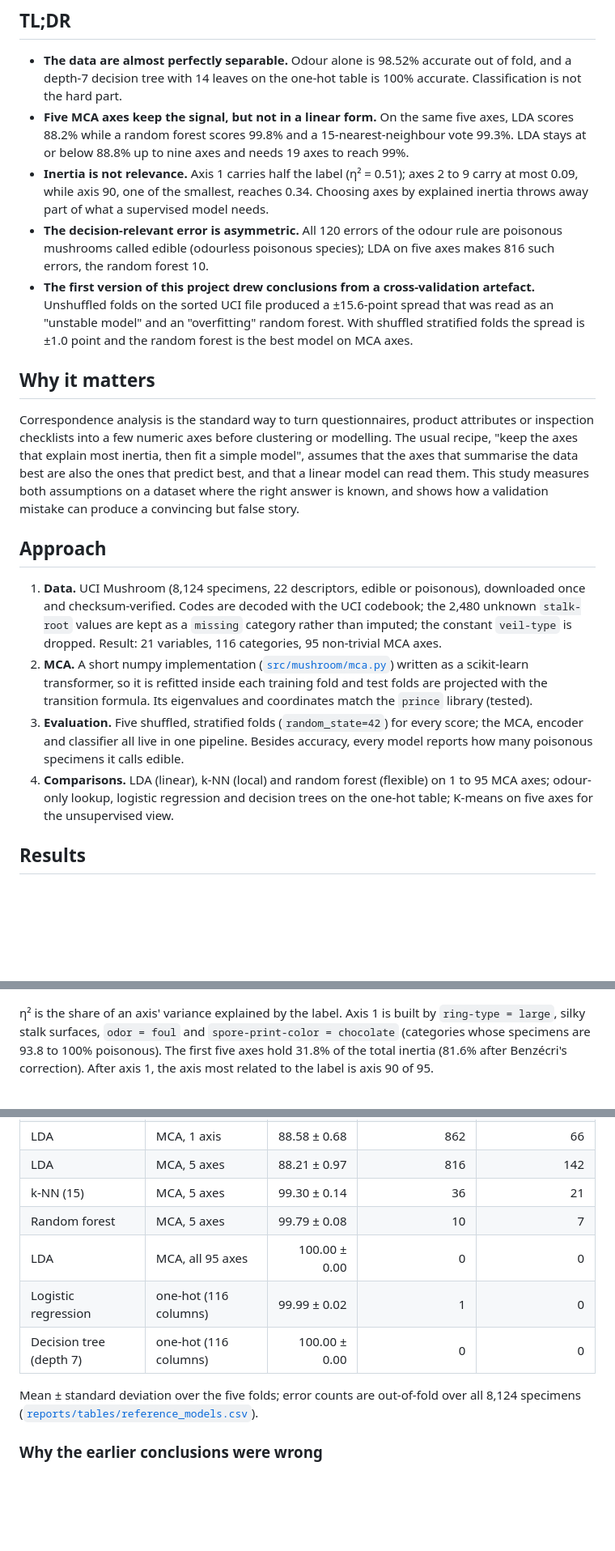
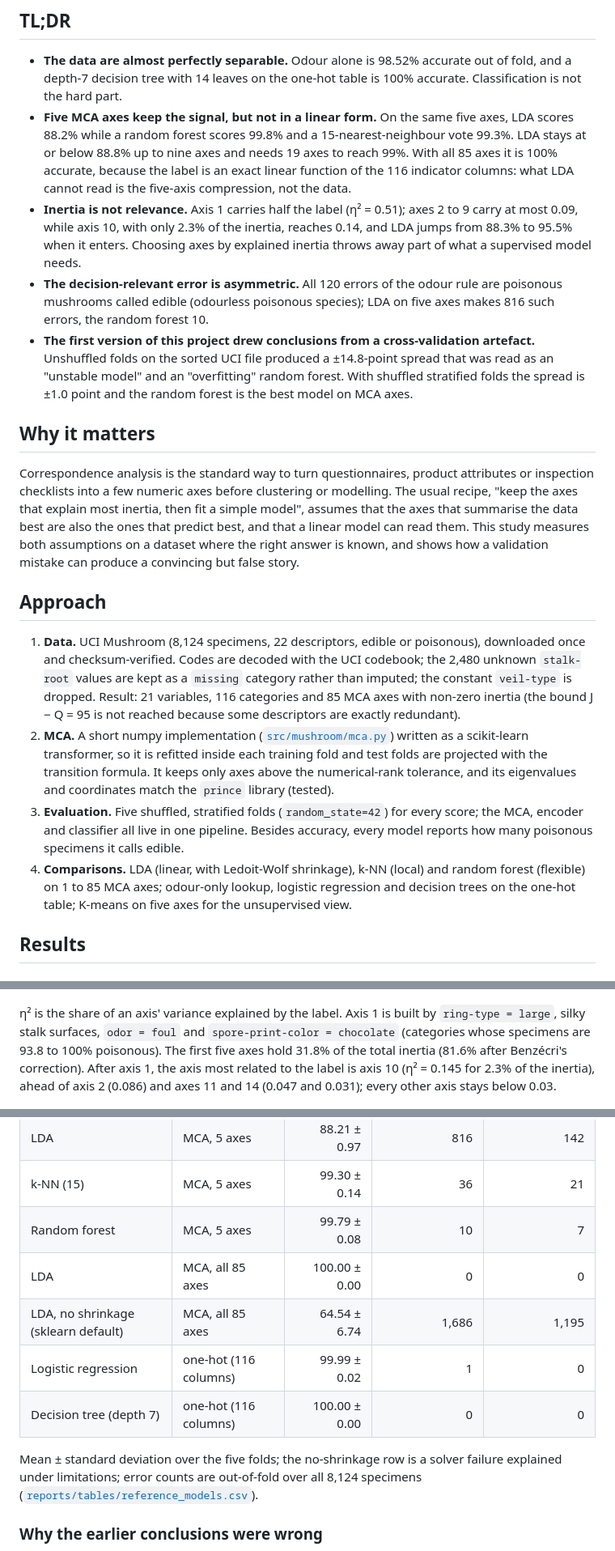
Before and after one commit to Pchambet/mushroom-project, a Markdown page: README.md, 3 parts joined by grey strips. Shown at 81% size. Rendered like a GitHub page; blank space fills up the shorter version.

```diff
--- a/README.md
+++ b/README.md
@@ -15,10 +15,10 @@
 ## TL;DR
 
 - **The data are almost perfectly separable.** Odour alone is 98.52% accurate out of fold, and a depth-7 decision tree with 14 leaves on the one-hot table is 100% accurate. Classification is not the hard part.
-- **Five MCA axes keep the signal, but not in a linear form.** On the same five axes, LDA scores 88.2% while a random forest scores 99.8% and a 15-nearest-neighbour vote 99.3%. LDA stays at or below 88.8% up to nine axes and needs 19 axes to reach 99%.
-- **Inertia is not relevance.** Axis 1 carries half the label (η² = 0.51); axes 2 to 9 carry at most 0.09, while axis 90, one of the smallest, reaches 0.34. Choosing axes by explained inertia throws away part of what a supervised model needs.
+- **Five MCA axes keep the signal, but not in a linear form.** On the same five axes, LDA scores 88.2% while a random forest scores 99.8% and a 15-nearest-neighbour vote 99.3%. LDA stays at or below 88.8% up to nine axes and needs 19 axes to reach 99%. With all 85 axes it is 100% accurate, because the label is an exact linear function of the 116 indicator columns: what LDA cannot read is the five-axis compression, not the data.
+- **Inertia is not relevance.** Axis 1 carries half the label (η² = 0.51); axes 2 to 9 carry at most 0.09, while axis 10, with only 2.3% of the inertia, reaches 0.14, and LDA jumps from 88.3% to 95.5% when it enters. Choosing axes by explained inertia throws away part of what a supervised model needs.
 - **The decision-relevant error is asymmetric.** All 120 errors of the odour rule are poisonous mushrooms called edible (odourless poisonous species); LDA on five axes makes 816 such errors, the random forest 10.
-- **The first version of this project drew conclusions from a cross-validation artefact.** Unshuffled folds on the sorted UCI file produced a ±15.6-point spread that was read as an "unstable model" and an "overfitting" random forest. With shuffled stratified folds the spread is ±1.0 point and the random forest is the best model on MCA axes.
+- **The first version of this project drew conclusions from a cross-validation artefact.** Unshuffled folds on the sorted UCI file produced a ±14.8-point spread that was read as an "unstable model" and an "overfitting" random forest. With shuffled stratified folds the spread is ±1.0 point and the random forest is the best model on MCA axes.
 
 ## Why it matters
 
@@ -26,10 +26,10 @@ Correspondence analysis is the standard way to turn questionnaires, product attr
 
 ## Approach
 
-1. **Data.** UCI Mushroom (8,124 specimens, 22 descriptors, edible or poisonous), downloaded once and checksum-verified. Codes are decoded with the UCI codebook; the 2,480 unknown `stalk-root` values are kept as a `missing` category rather than imputed; the constant `veil-type` is dropped. Result: 21 variables, 116 categories, 95 non-trivial MCA axes.
-2. **MCA.** A short numpy implementation ([`src/mushroom/mca.py`](src/mushroom/mca.py)) written as a scikit-learn transformer, so it is refitted inside each training fold and test folds are projected with the transition formula. Its eigenvalues and coordinates match the `prince` library (tested).
+1. **Data.** UCI Mushroom (8,124 specimens, 22 descriptors, edible or poisonous), downloaded once and checksum-verified. Codes are decoded with the UCI codebook; the 2,480 unknown `stalk-root` values are kept as a `missing` category rather than imputed; the constant `veil-type` is dropped. Result: 21 variables, 116 categories and 85 MCA axes with non-zero inertia (the bound J − Q = 95 is not reached because some descriptors are exactly redundant).
+2. **MCA.** A short numpy implementation ([`src/mushroom/mca.py`](src/mushroom/mca.py)) written as a scikit-learn transformer, so it is refitted inside each training fold and test folds are projected with the transition formula. It keeps only axes above the numerical-rank tolerance, and its eigenvalues and coordinates match the `prince` library (tested).
 3. **Evaluation.** Five shuffled, stratified folds (`random_state=42`) for every score; the MCA, encoder and classifier all live in one pipeline. Besides accuracy, every model reports how many poisonous specimens it calls edible.
-4. **Comparisons.** LDA (linear), k-NN (local) and random forest (flexible) on 1 to 95 MCA axes; odour-only lookup, logistic regression and decision trees on the one-hot table; K-means on five axes for the unsupervised view.
+4. **Comparisons.** LDA (linear, with Ledoit-Wolf shrinkage), k-NN (local) and random forest (flexible) on 1 to 85 MCA axes; odour-only lookup, logistic regression and decision trees on the one-hot table; K-means on five axes for the unsupervised view.
 
 ## Results
 
@@ -37,7 +37,7 @@ Correspondence analysis is the standard way to turn questionnaires, product attr
 
 ![Correlation ratio between each MCA axis and the label](docs/figures/axis_signal.png)
 
-η² is the share of an axis' variance explained by the label. Axis 1 is built by `ring-type = large`, silky stalk surfaces, `odor = foul` and `spore-print-color = chocolate` (categories whose specimens are 93.8 to 100% poisonous). The first five axes hold 31.8% of the total inertia (81.6% after Benzécri's correction). After axis 1, the axis most related to the label is axis 90 of 95.
+η² is the share of an axis' variance explained by the label. Axis 1 is built by `ring-type = large`, silky stalk surfaces, `odor = foul` and `spore-print-color = chocolate` (categories whose specimens are 93.8 to 100% poisonous). The first five axes hold 31.8% of the total inertia (81.6% after Benzécri's correction). After axis 1, the axis most related to the label is axis 10 (η² = 0.145 for 2.3% of the inertia), ahead of axis 2 (0.086) and axes 11 and 14 (0.047 and 0.031); every other axis stays below 0.03.
 
 ![Specimens on the first two MCA axes, coloured by class](docs/figures/mca_map.png)
 
@@ -53,11 +53,12 @@ Correspondence analysis is the standard way to turn questionnaires, product attr
 | LDA | MCA, 5 axes | 88.21 ± 0.97 | 816 | 142 |
 | k-NN (15) | MCA, 5 axes | 99.30 ± 0.14 | 36 | 21 |
 | Random forest | MCA, 5 axes | 99.79 ± 0.08 | 10 | 7 |
-| LDA | MCA, all 95 axes | 100.00 ± 0.00 | 0 | 0 |
+| LDA | MCA, all 85 axes | 100.00 ± 0.00 | 0 | 0 |
+| LDA, no shrinkage (sklearn default) | MCA, all 85 axes | 64.54 ± 6.74 | 1,686 | 1,195 |
 | Logistic regression | one-hot (116 columns) | 99.99 ± 0.02 | 1 | 0 |
 | Decision tree (depth 7) | one-hot (116 columns) | 100.00 ± 0.00 | 0 | 0 |
 
-Mean ± standard deviation over the five folds; error counts are out-of-fold over all 8,124 specimens ([`reports/tables/reference_models.csv`](reports/tables/reference_models.csv)).
+Mean ± standard deviation over the five folds; the no-shrinkage row is a solver failure explained under limitations; error counts are out-of-fold over all 8,124 specimens ([`reports/tables/reference_models.csv`](reports/tables/reference_models.csv)).
 
 ### Why the earlier conclusions were wrong
 
```
Also changed, not shown: other parts of README.md (+8 -5 lines), README.fr.md (+12 -10 lines).
